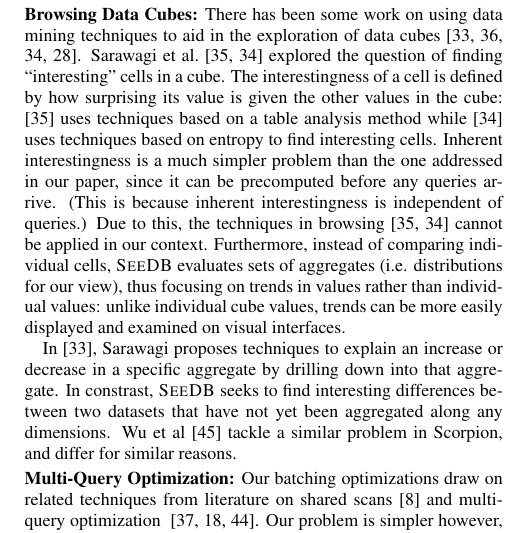
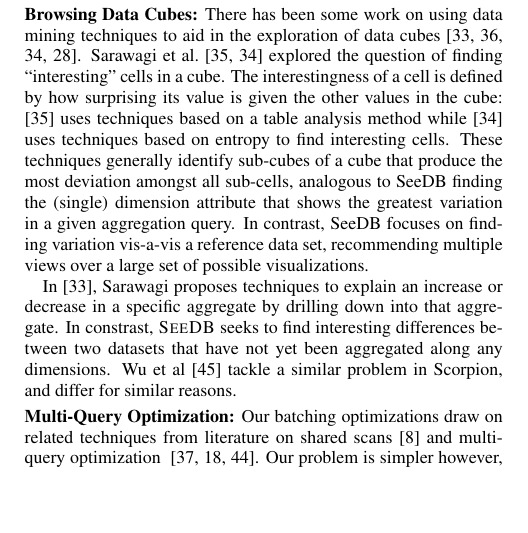
Before and after one commit to zwcode-cs/seedb, a LaTeX paper (full-paper/document.tex, which reads full-paper/related_work.tex): part of one column of page 12 of 13, cut so that both start at the same text, the shorter picture padded with empty space. Compiled offline with pdfLaTeX.

Commit message:
sarawagi edits

```diff
--- a/full-paper/related_work.tex
+++ b/full-paper/related_work.tex
@@ -199,17 +199,22 @@
 \cite{DBLP:conf/EDBT/SarawagiAM98} uses techniques
 based on a table analysis method while
 \cite{DBLP:conf/vldb/Sarawagi00} uses techniques based on entropy to find interesting cells.
-Inherent interestingness is a much simpler problem than the
-one addressed in our paper, since it can be precomputed before
-any queries arrive. (This is because inherent interestingness is independent of queries.)
-Due to this,
-the techniques in browsing \cite{DBLP:conf/EDBT/SarawagiAM98,
-DBLP:conf/vldb/Sarawagi00} cannot be applied in our context.
-Furthermore, instead of comparing individual cells,
-\SeeDB\ evaluates sets of aggregates (i.e. distributions
-for our view), thus focusing on trends in values rather than individual values:
-unlike individual cube values, trends can be more easily displayed
-and examined on visual interfaces.
+These techniques generally identify sub-cubes of a cube that produce the most
+deviation amongst all sub-cells, analogous to SeeDB finding the (single) dimension attribute that shows the greatest variation in a given
+aggregation query.  In contrast, SeeDB focuses on
+ finding variation vis-a-vis a reference data set, recommending multiple views over a large set of possible visualizations.
+
+%Inherent interestingness is a much simpler problem than the
+%one addressed in our paper, since it can be precomputed before
+%any queries arrive. (This is because inherent interestingness is independent of queries.)
+%Due to this,
+%the techniques in browsing \cite{DBLP:conf/EDBT/SarawagiAM98,
+%DBLP:conf/vldb/Sarawagi00} cannot be applied in our context.
+%Furthermore, instead of comparing individual cells,
+%\SeeDB\ evaluates sets of aggregates (i.e. distributions
+%for our view), thus focusing on trends in values rather than individual values:
+%unlike individual cube values, trends can be more easily displayed
+%and examined on visual interfaces.
 
 
 In \cite{DBLP:conf/vldb/Sarawagi99}, Sarawagi
```
